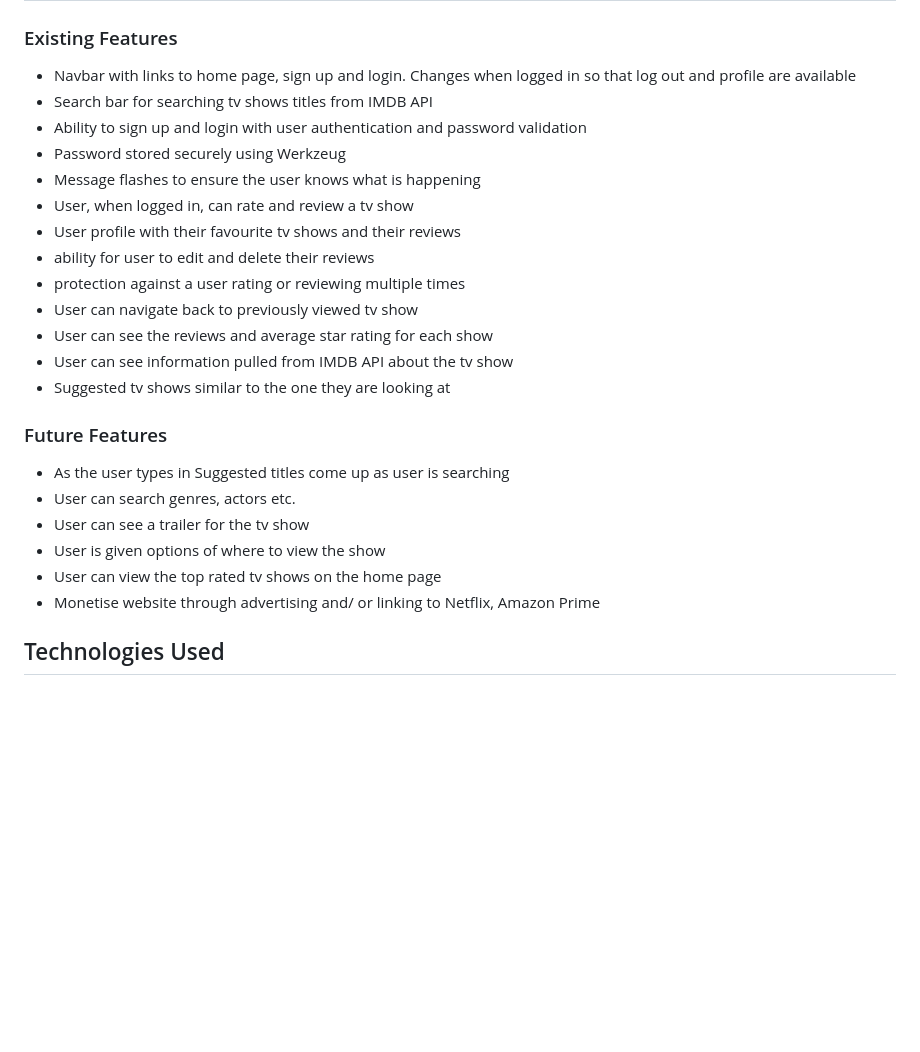
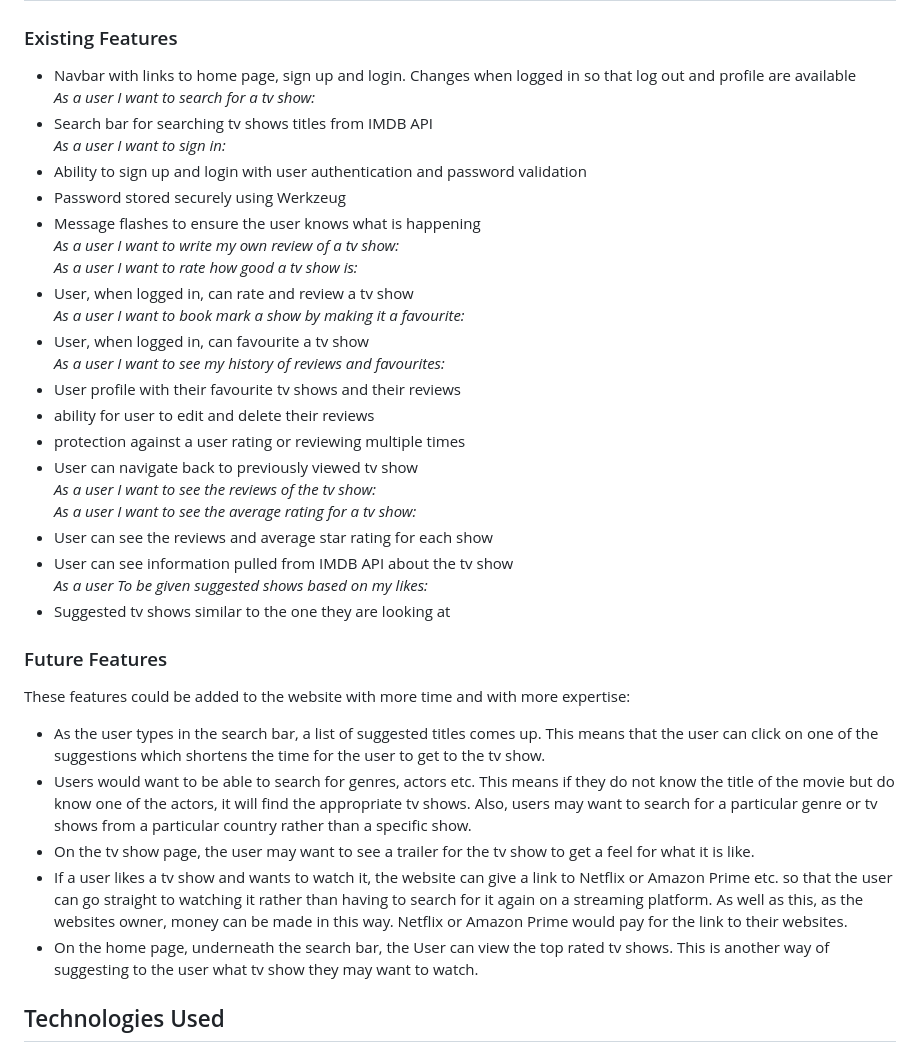
Before and after one commit to Code-Institute-Submissions/TVreview, a Markdown page: README.md, the part around the change printed below. Rendered like a GitHub page; blank space fills up the shorter version.

```diff
--- a/README.md
+++ b/README.md
@@ -65,26 +65,39 @@ decided to import from an API:
 
 ### Existing Features
 - Navbar with links to home page, sign up and login. Changes when logged in so that log out and profile are available
+_As a user I want to search for a tv show:_
 - Search bar for searching tv shows titles from IMDB API
+_As a user I want to sign in:_
 - Ability to sign up and login with user authentication and password validation
 - Password stored securely using Werkzeug
 - Message flashes to ensure the user knows what is happening
+_As a user I want to write my own review of a tv show:_
+_As a user I want to rate how good a tv show is:_
 - User, when logged in, can rate and review a tv show
+_As a user I want to book mark a show by making it a favourite:_
+- User, when logged in, can favourite a tv show
+_As a user I want to see my history of reviews and favourites:_
 - User profile with their favourite tv shows and their reviews
 - ability for user to edit and delete their reviews
 - protection against a user rating or reviewing multiple times
 - User can navigate back to previously viewed tv show
+_As a user I want to see the reviews of the tv show:_
+_As a user I want to see the average rating for a tv show:_
 - User can see the reviews and average star rating for each show
 - User can see information pulled from IMDB API about the tv show
+_As a user To be given suggested shows based on my likes:_
 - Suggested tv shows similar to the one they are looking at
 
 ### Future Features
-- As the user types in Suggested titles come up as user is searching
-- User can search genres, actors etc.
-- User can see a trailer for the tv show
-- User is given options of where to view the show
-- User can view the top rated tv shows on the home page
-- Monetise website through advertising and/ or linking to Netflix, Amazon Prime
+These features could be added to the website with more time and with more expertise:
+- As the user types in the search bar, a list of suggested titles comes up. This means that the user can click on one of the suggestions which shortens the time for the user to get to the tv show.
+- Users would want to be able to search for genres, actors etc. This means if they do not know the title of the movie but do know one of the actors, it will find the appropriate tv shows.
+Also, users may want to search for a particular genre or tv shows from a particular country rather than a specific show.
+- On the tv show page, the user may want to see a trailer for the tv show to get a feel for what it is like.
+- If a user likes a tv show and wants to watch it, the website can give a link to Netflix or Amazon Prime etc. so that the user can go straight to watching it rather than having to search for it again
+on a streaming platform. As well as this, as the websites owner, money can be made in this way. Netflix or Amazon Prime would pay for the link to their websites.
+- On the home page, underneath the search bar, the User can view the top rated tv shows. This is another way of suggesting to the user what tv show they may want to watch.
+
 
 ## Technologies Used
 - This project uses HTML5, CSS3, Javascript, Python, Flask and Jinja.
```
Also changed, not shown: other parts of README.md (+37 -2 lines), static/media/ping_index.png (added), static/media/ping_tvshow.png (added).
